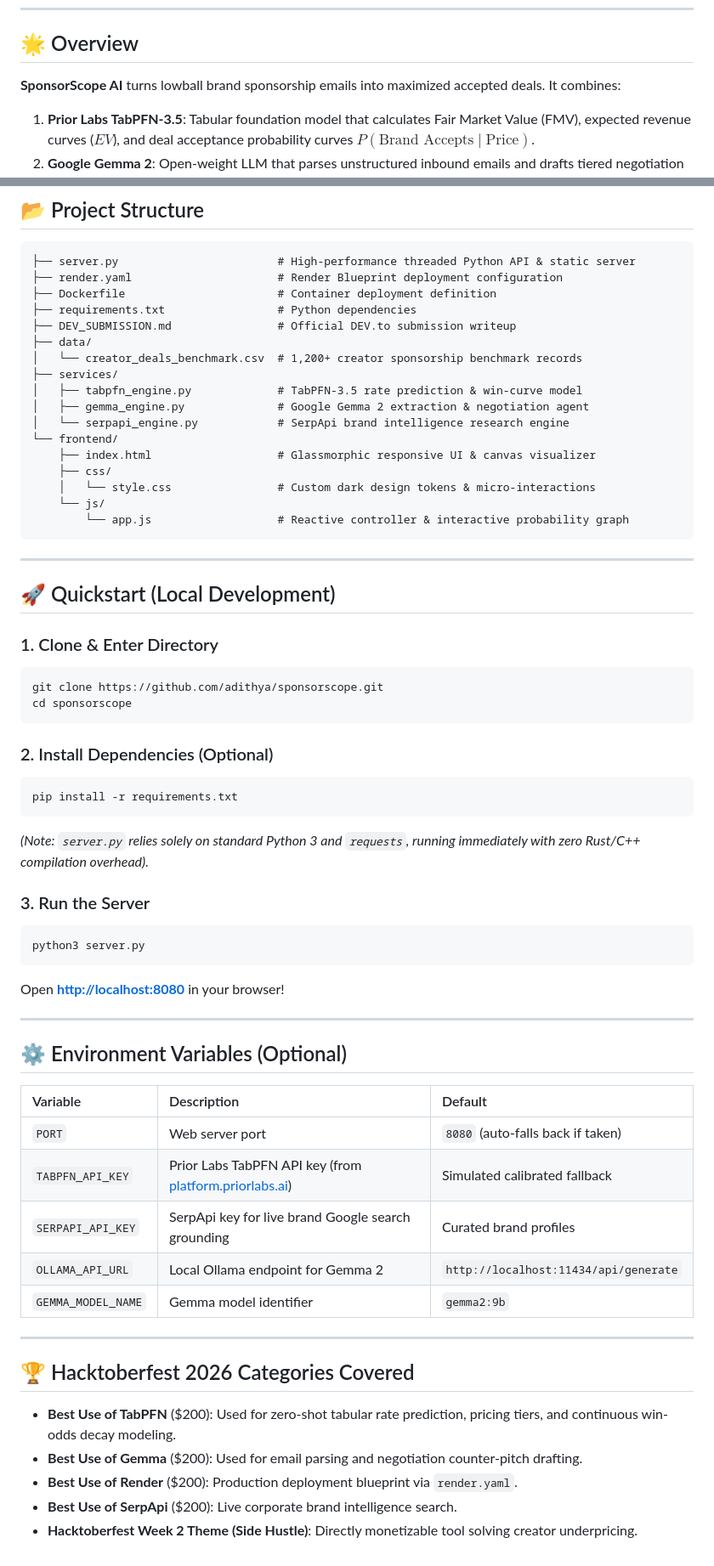
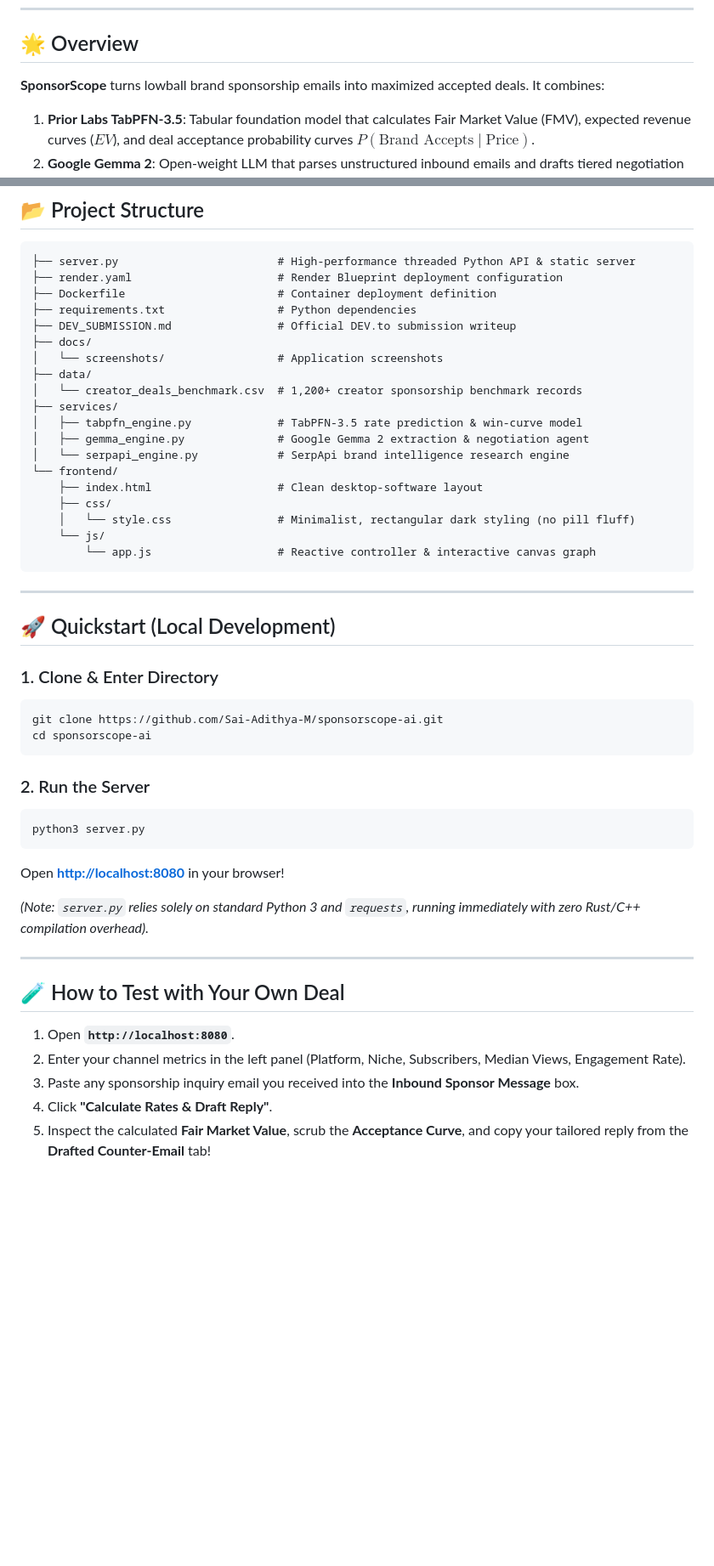
Before and after one commit to Sai-Adithya-M/sponsorscope-ai, a Markdown page: README.md, 2 parts joined by grey strips. Shown at 85% size. GitHub-like rendering; blank space fills up the shorter version.

Commit message:
docs: complete DEV submission post and README with embedded screenshots and live repo links

````diff
--- a/README.md
+++ b/README.md
@@ -6,7 +6,7 @@
 
 ## 🌟 Overview
 
-**SponsorScope AI** turns lowball brand sponsorship emails into maximized accepted deals. It combines:
+**SponsorScope** turns lowball brand sponsorship emails into maximized accepted deals. It combines:
 1. **Prior Labs TabPFN-3.5**: Tabular foundation model that calculates Fair Market Value (FMV), expected revenue curves ($EV$), and deal acceptance probability curves $P(\text{Brand Accepts} \mid \text{Price})$.
 2. **Google Gemma 2**: Open-weight LLM that parses unstructured inbound emails and drafts tiered negotiation counter-proposals with anchoring psychology.
 3. **SerpApi**: Real-time brand marketing intelligence and budget tier grounding.
@@ -22,6 +35,8 @@
 ├── Dockerfile                       # Container deployment definition
 ├── requirements.txt                 # Python dependencies
 ├── DEV_SUBMISSION.md                # Official DEV.to submission writeup
+├── docs/
+│   └── screenshots/                 # Application screenshots
 ├── data/
 │   └── creator_deals_benchmark.csv  # 1,200+ creator sponsorship benchmark records
 ├── services/
@@ -29,11 +44,11 @@
 │   ├── gemma_engine.py              # Google Gemma 2 extraction & negotiation agent
 │   └── serpapi_engine.py            # SerpApi brand intelligence research engine
 └── frontend/
-    ├── index.html                   # Glassmorphic responsive UI & canvas visualizer
+    ├── index.html                   # Clean desktop-software layout
     ├── css/
-    │   └── style.css                # Custom dark design tokens & micro-interactions
+    │   └── style.css                # Minimalist, rectangular dark styling (no pill fluff)
     └── js/
-        └── app.js                   # Reactive controller & interactive probability graph
+        └── app.js                   # Reactive controller & interactive canvas graph
 ```
 
 ---
@@ -42,40 +57,24 @@
 
 ### 1. Clone & Enter Directory
 ```bash
-git clone https://github.com/adithya/sponsorscope.git
-cd sponsorscope
+git clone https://github.com/Sai-Adithya-M/sponsorscope-ai.git
+cd sponsorscope-ai
 ```
 
-### 2. Install Dependencies (Optional)
-```bash
-pip install -r requirements.txt
-```
-*(Note: `server.py` relies solely on standard Python 3 and `requests`, running immediately with zero Rust/C++ compilation overhead).*
-
-### 3. Run the Server
+### 2. Run the Server
 ```bash
 python3 server.py
 ```
 Open **[http://localhost:8080](http://localhost:8080)** in your browser!
 
----
-
-## ⚙️ Environment Variables (Optional)
-
-| Variable | Description | Default |
-| :--- | :--- | :--- |
-| `PORT` | Web server port | `8080` (auto-falls back if taken) |
-| `TABPFN_API_KEY` | Prior Labs TabPFN API key (from [platform.priorlabs.ai](https://platform.priorlabs.ai)) | Simulated calibrated fallback |
-| `SERPAPI_API_KEY` | SerpApi key for live brand Google search grounding | Curated brand profiles |
-| `OLLAMA_API_URL` | Local Ollama endpoint for Gemma 2 | `http://localhost:11434/api/generate` |
-| `GEMMA_MODEL_NAME` | Gemma model identifier | `gemma2:9b` |
+*(Note: `server.py` relies solely on standard Python 3 and `requests`, running immediately with zero Rust/C++ compilation overhead).*
 
 ---
 
-## 🏆 Hacktoberfest 2026 Categories Covered
+## 🧪 How to Test with Your Own Deal
 
-- **Best Use of TabPFN** ($200): Used for zero-shot tabular rate prediction, pricing tiers, and continuous win-odds decay modeling.
-- **Best Use of Gemma** ($200): Used for email parsing and negotiation counter-pitch drafting.
-- **Best Use of Render** ($200): Production deployment blueprint via `render.yaml`.
-- **Best Use of SerpApi** ($200): Live corporate brand intelligence search.
-- **Hacktoberfest Week 2 Theme (Side Hustle)**: Directly monetizable tool solving creator underpricing.
+1. Open **`http://localhost:8080`**.
+2. Enter your channel metrics in the left panel (Platform, Niche, Subscribers, Median Views, Engagement Rate).
+3. Paste any sponsorship inquiry email you received into the **Inbound Sponsor Message** box.
+4. Click **"Calculate Rates & Draft Reply"**.
+5. Inspect the calculated **Fair Market Value**, scrub the **Acceptance Curve**, and copy your tailored reply from the **Drafted Counter-Email** tab!
````
Also changed, not shown: other parts of README.md (+13 -0 lines), DEV_SUBMISSION.md (+45 -11 lines).
